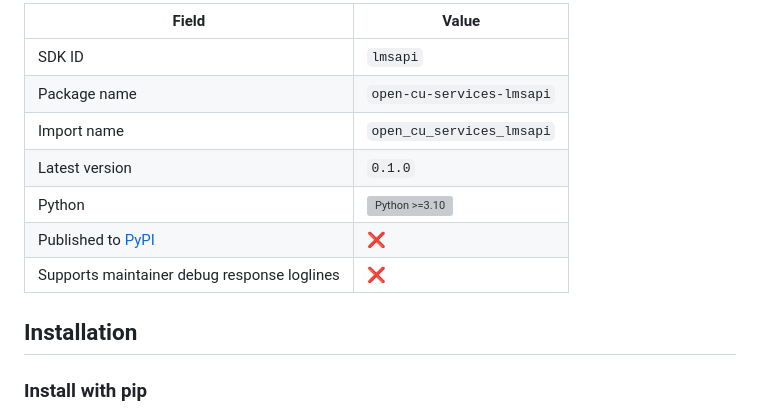
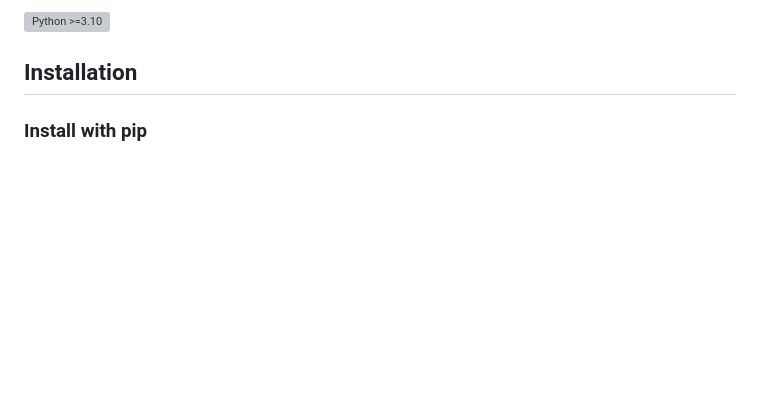
Before and after one commit to cu-devs-collective/open-cu-services-sdk, a Markdown page: python/README.md, the part around one of its changes. Drawn GitHub-style; blank space fills up the shorter version; grey boxes are pictures that could not be loaded.

Commit message:
docs(python): update README.md

```diff
--- a/python/README.md
+++ b/python/README.md
@@ -17,15 +20,5 @@ in the SDK branches and version tags:
 
-<!-- markdownlint-disable MD013-->
-| Field                                       | Value                                                                |
-| ------------------------------------------- | -------------------------------------------------------------------- |
-| SDK ID                                      | `lmsapi`                                                             |
-| Package name                                | `open-cu-services-lmsapi`                                            |
-| Import name                                 | `open_cu_services_lmsapi`                                            |
-| Latest version                              | `0.1.0`                                                              |
-| Python                                      | ![Python >=3.10](https://badgen.net/static/Python/%3E%3D3.10/3572A5) |
-| Published to [PyPI](https://pypi.org/)      | ❌                                                                   |
-| Supports maintainer debug response loglines | ❌                                                                   |
-<!-- markdownlint-enable MD013-->
+![Python >=3.10](https://badgen.net/static/Python/%3E%3D3.10/3572A5)
 
 ## Installation
 
```
Also changed, not shown: other parts of python/README.md (+4 -1 lines).
